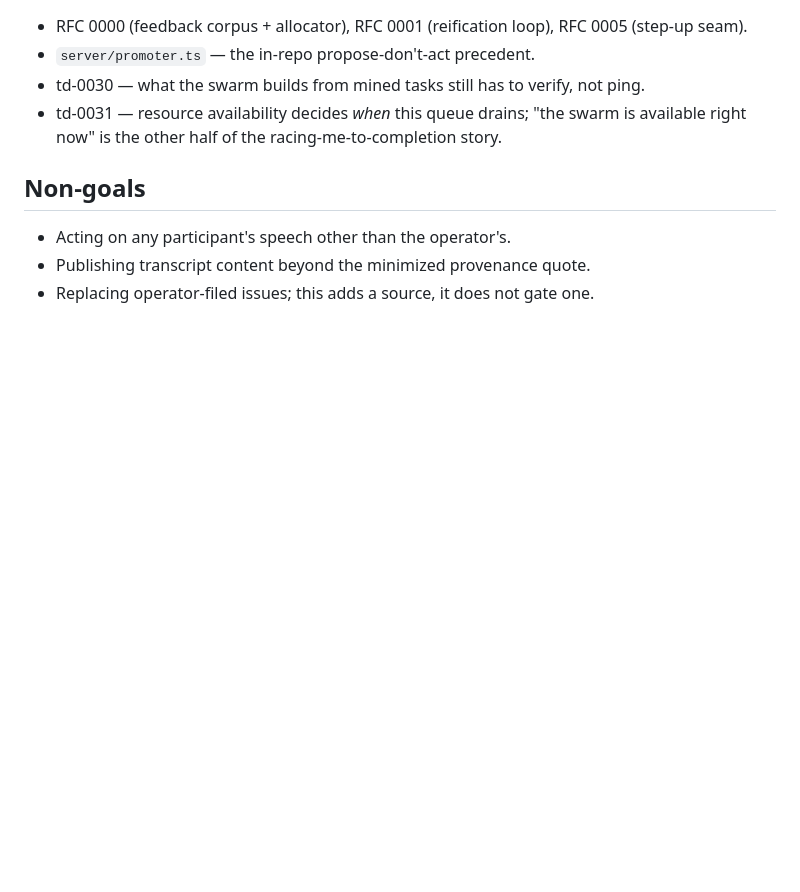
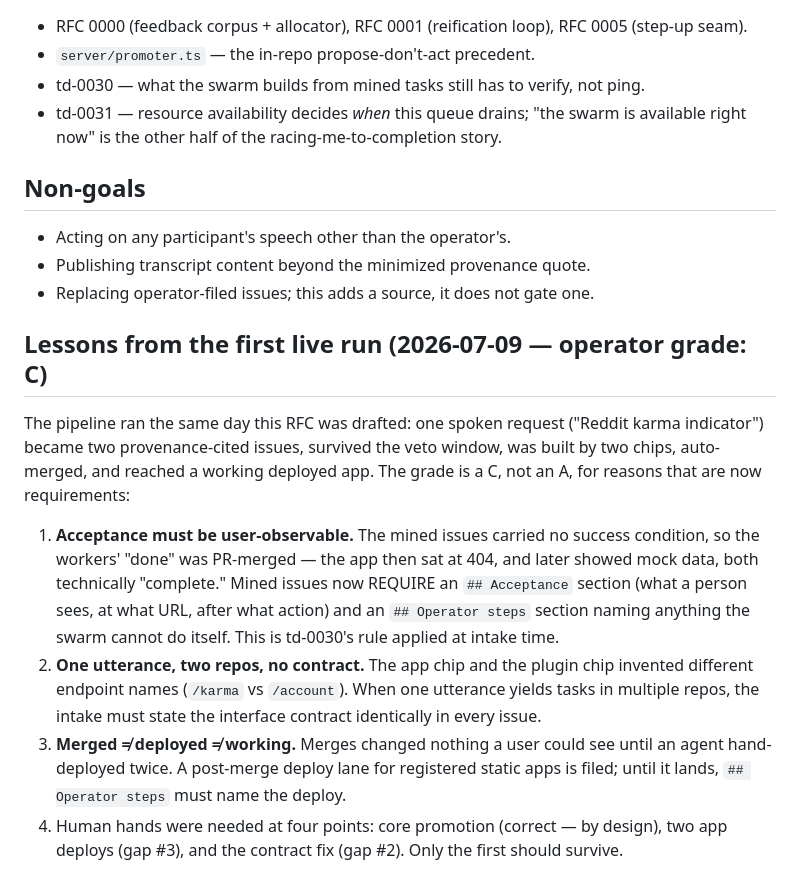
Before and after one commit to teleport-computer/oauth3-server, a Markdown page: rfcs/0010-ambient-intake.md, the part around the change. Drawn GitHub-style; blank space fills up the shorter version.

Commit message:
RFC 0010: lessons from the first live run (operator grade C)
Co-Authored-By: Claude Fable 5 <noreply@anthropic.com>

```diff
--- a/rfcs/0010-ambient-intake.md
+++ b/rfcs/0010-ambient-intake.md
@@ -84,3 +84,23 @@ allocator discipline: cheap conservative default, spend autonomy only where the
 - Acting on any participant's speech other than the operator's.
 - Publishing transcript content beyond the minimized provenance quote.
 - Replacing operator-filed issues; this adds a source, it does not gate one.
+
+## Lessons from the first live run (2026-07-09 — operator grade: C)
+The pipeline ran the same day this RFC was drafted: one spoken request ("Reddit karma
+indicator") became two provenance-cited issues, survived the veto window, was built by two
+chips, auto-merged, and reached a working deployed app. The grade is a C, not an A, for
+reasons that are now requirements:
+
+1. **Acceptance must be user-observable.** The mined issues carried no success condition, so
+   the workers' "done" was PR-merged — the app then sat at 404, and later showed mock data,
+   both technically "complete." Mined issues now REQUIRE an `## Acceptance` section (what a
+   person sees, at what URL, after what action) and an `## Operator steps` section naming
+   anything the swarm cannot do itself. This is td-0030's rule applied at intake time.
+2. **One utterance, two repos, no contract.** The app chip and the plugin chip invented
+   different endpoint names (`/karma` vs `/account`). When one utterance yields tasks in
+   multiple repos, the intake must state the interface contract identically in every issue.
+3. **Merged ≠ deployed ≠ working.** Merges changed nothing a user could see until an agent
+   hand-deployed twice. A post-merge deploy lane for registered static apps is filed; until
+   it lands, `## Operator steps` must name the deploy.
+4. Human hands were needed at four points: core promotion (correct — by design), two app
+   deploys (gap #3), and the contract fix (gap #2). Only the first should survive.
```
